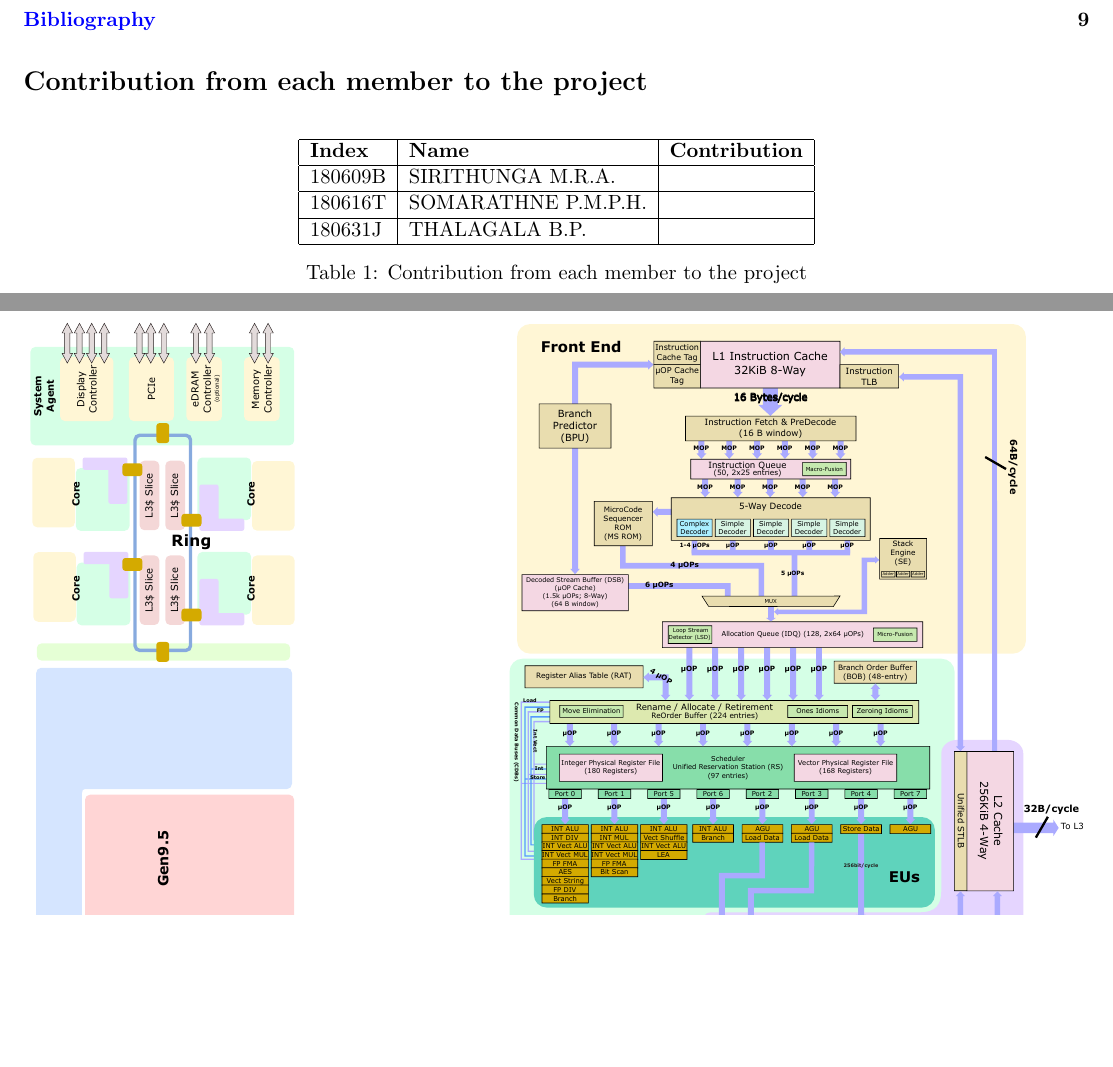
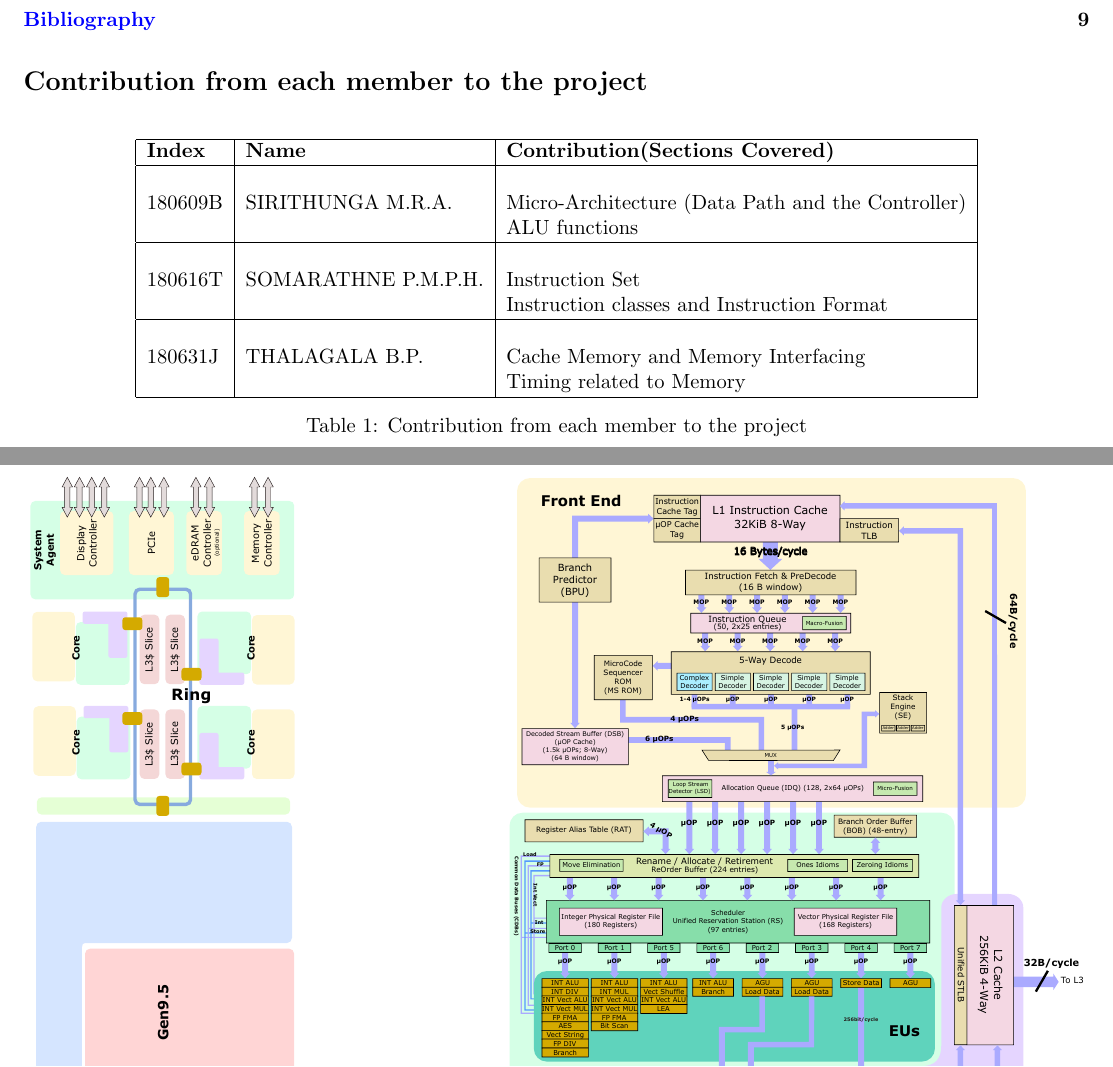
Before and after one commit to bimalka98/EN2030-Processor-Dissection, a LaTeX document (Processor dissection/Processordisection.tex): two parts of pages 2 and 3 of 10, joined at a grey line, cut so that both start at the same text, the shorter picture padded with empty space. Compiled offline with pdfLaTeX.

Commit message:
contributions updated

```diff
--- a/Processor dissection/Processordisection.tex
+++ b/Processor dissection/Processordisection.tex
@@ -10,17 +10,22 @@
 \input{content/title_page}
 \tableofcontents
 \section*{\textbf{{Contribution from each member to the project}}}
+
 \begin{table}[!h]
 	\centering
 
 		\begin{tabular}{|l|l|l|}
 			\hline
-			\textbf{Index}	&\textbf{Name} 	&\textbf{Contribution}\\ \hline
-		180609B  	&SIRITHUNGA M.R.A. & \\ \hline
+			\textbf{Index}	&\textbf{Name} 	&\textbf{Contribution(Sections Covered)}\\ \hline
+			&&\\
+		180609B  	&SIRITHUNGA M.R.A. &Micro-Architecture (Data Path and the Controller)\\
+		&&ALU functions\\ \hline&&\\
 
- 		180616T  	&SOMARATHNE P.M.P.H. &\\ \hline
+ 		180616T  	&SOMARATHNE P.M.P.H. &Instruction Set\\
+ 		&& Instruction classes and Instruction Format\\\hline&&\\
 
- 		180631J		&THALAGALA B.P.&\\ \hline
+ 		180631J		&THALAGALA B.P.&Cache Memory and Memory Interfacing\\
+ 		&& Timing related to Memory\\\hline
 		\end{tabular}
 
 			\caption{Contribution from each member to the project}
```
Also changed, not shown: Processor dissection/Processordisection.pdf, Processor dissection/Processordisection.tex (4 more changed lines), 2 other files.
